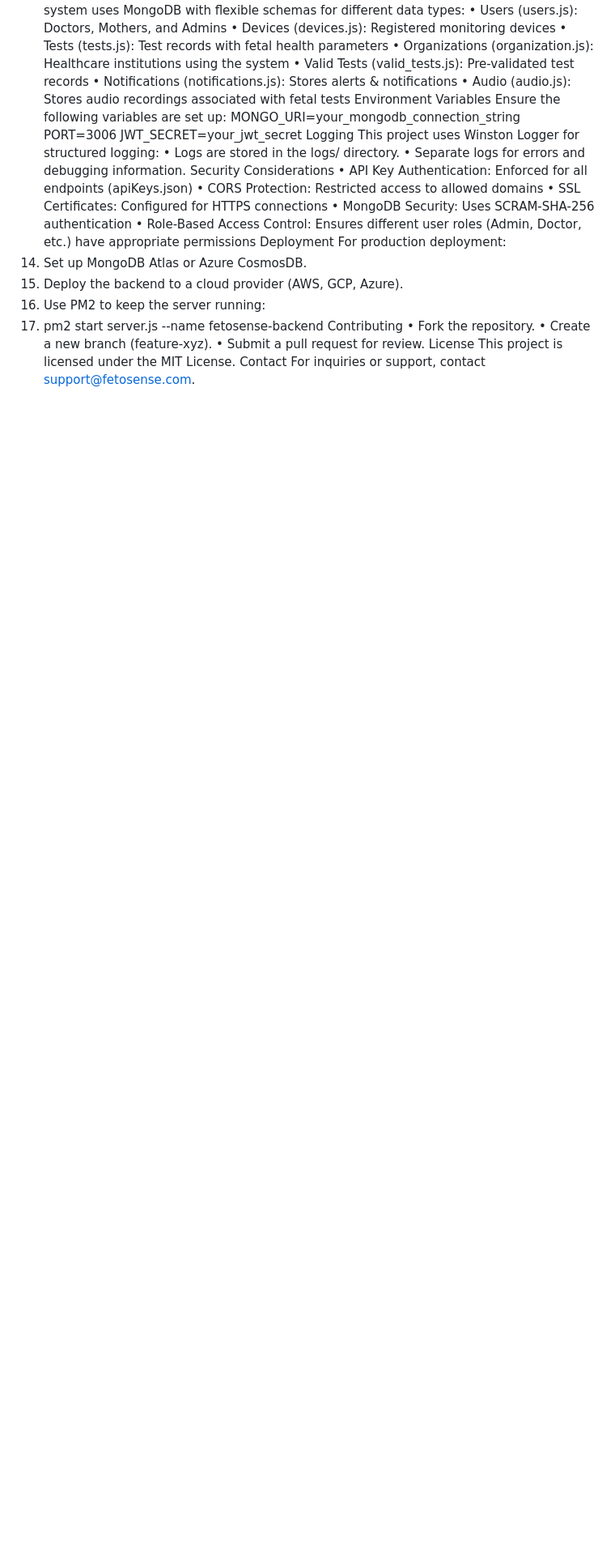
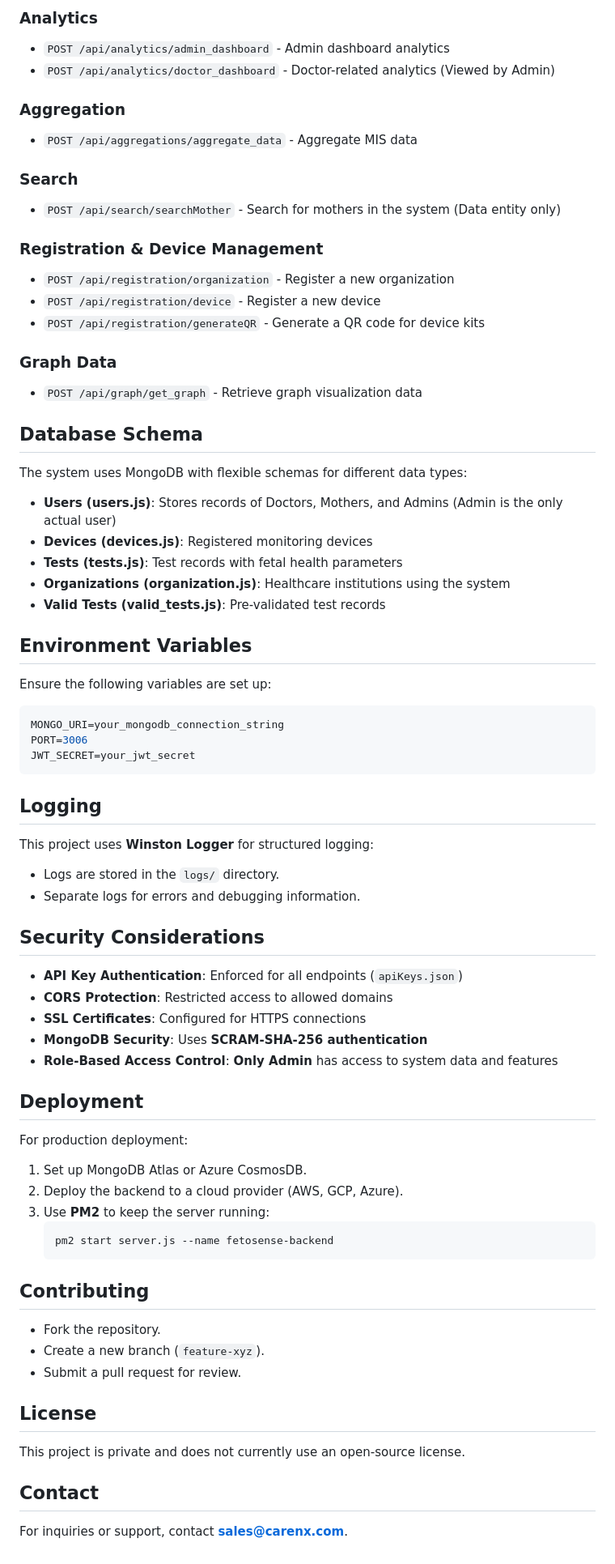
Before and after one commit to CareNX-Innovations-Pvt-Ltd/fetosense_backend, a Markdown page: README.md, the part around one of its changes. Shown at 81% size. GitHub-like rendering; blank space fills up the shorter version.

````diff
--- a/README.md
+++ b/README.md
@@ -71,37 +68,65 @@ Database Schema
+### Analytics
+- `POST /api/analytics/admin_dashboard` - Admin dashboard analytics
+- `POST /api/analytics/doctor_dashboard` - Doctor-related analytics (Viewed by Admin)
+
+### Aggregation
+- `POST /api/aggregations/aggregate_data` - Aggregate MIS data
+
+### Search
+- `POST /api/search/searchMother` - Search for mothers in the system (Data entity only)
+
+### Registration & Device Management
+- `POST /api/registration/organization` - Register a new organization
+- `POST /api/registration/device` - Register a new device
+- `POST /api/registration/generateQR` - Generate a QR code for device kits
+
+### Graph Data
+- `POST /api/graph/get_graph` - Retrieve graph visualization data
+
+## Database Schema
 The system uses MongoDB with flexible schemas for different data types:
-•	Users (users.js): Doctors, Mothers, and Admins
-•	Devices (devices.js): Registered monitoring devices
-•	Tests (tests.js): Test records with fetal health parameters
-•	Organizations (organization.js): Healthcare institutions using the system
-•	Valid Tests (valid_tests.js): Pre-validated test records
-•	Notifications (notifications.js): Stores alerts & notifications
-•	Audio (audio.js): Stores audio recordings associated with fetal tests
-Environment Variables
+- **Users (users.js)**: Stores records of Doctors, Mothers, and Admins (Admin is the only actual user)
+- **Devices (devices.js)**: Registered monitoring devices
+- **Tests (tests.js)**: Test records with fetal health parameters
+- **Organizations (organization.js)**: Healthcare institutions using the system
+- **Valid Tests (valid_tests.js)**: Pre-validated test records
+
+## Environment Variables
 Ensure the following variables are set up:
+```env
 MONGO_URI=your_mongodb_connection_string
 PORT=3006
 JWT_SECRET=your_jwt_secret
-Logging
-This project uses Winston Logger for structured logging:
-•	Logs are stored in the logs/ directory.
-•	Separate logs for errors and debugging information.
-Security Considerations
-•	API Key Authentication: Enforced for all endpoints (apiKeys.json)
-•	CORS Protection: Restricted access to allowed domains
-•	SSL Certificates: Configured for HTTPS connections
-•	MongoDB Security: Uses SCRAM-SHA-256 authentication
-•	Role-Based Access Control: Ensures different user roles (Admin, Doctor, etc.) have appropriate permissions
-Deployment
+```
+
+## Logging
+This project uses **Winston Logger** for structured logging:
+- Logs are stored in the `logs/` directory.
+- Separate logs for errors and debugging information.
+
+## Security Considerations
+- **API Key Authentication**: Enforced for all endpoints (`apiKeys.json`)
+- **CORS Protection**: Restricted access to allowed domains
+- **SSL Certificates**: Configured for HTTPS connections
+- **MongoDB Security**: Uses **SCRAM-SHA-256 authentication**
+- **Role-Based Access Control**: **Only Admin** has access to system data and features
+
+## Deployment
 For production deployment:
-1.	Set up MongoDB Atlas or Azure CosmosDB.
-2.	Deploy the backend to a cloud provider (AWS, GCP, Azure).
-3.	Use PM2 to keep the server running:
-4.	pm2 start server.js --name fetosense-backend
-Contributing
-•	Fork the repository.
-•	Create a new branch (feature-xyz).
-•	Submit a pull request for review.
-License
-This project is licensed under the MIT License.
-Contact
-For inquiries or support, contact support@fetosense.com.
+1. Set up MongoDB Atlas or Azure CosmosDB.
+2. Deploy the backend to a cloud provider (AWS, GCP, Azure).
+3. Use **PM2** to keep the server running:
+   ```sh
+   pm2 start server.js --name fetosense-backend
+   ```
+
+## Contributing
+- Fork the repository.
+- Create a new branch (`feature-xyz`).
+- Submit a pull request for review.
+
+## License
+This project is private and does not currently use an open-source license.
+
+## Contact
+For inquiries or support, contact **sales@carenx.com**.
````
Also changed, not shown: other parts of README.md (+67 -70 lines).
